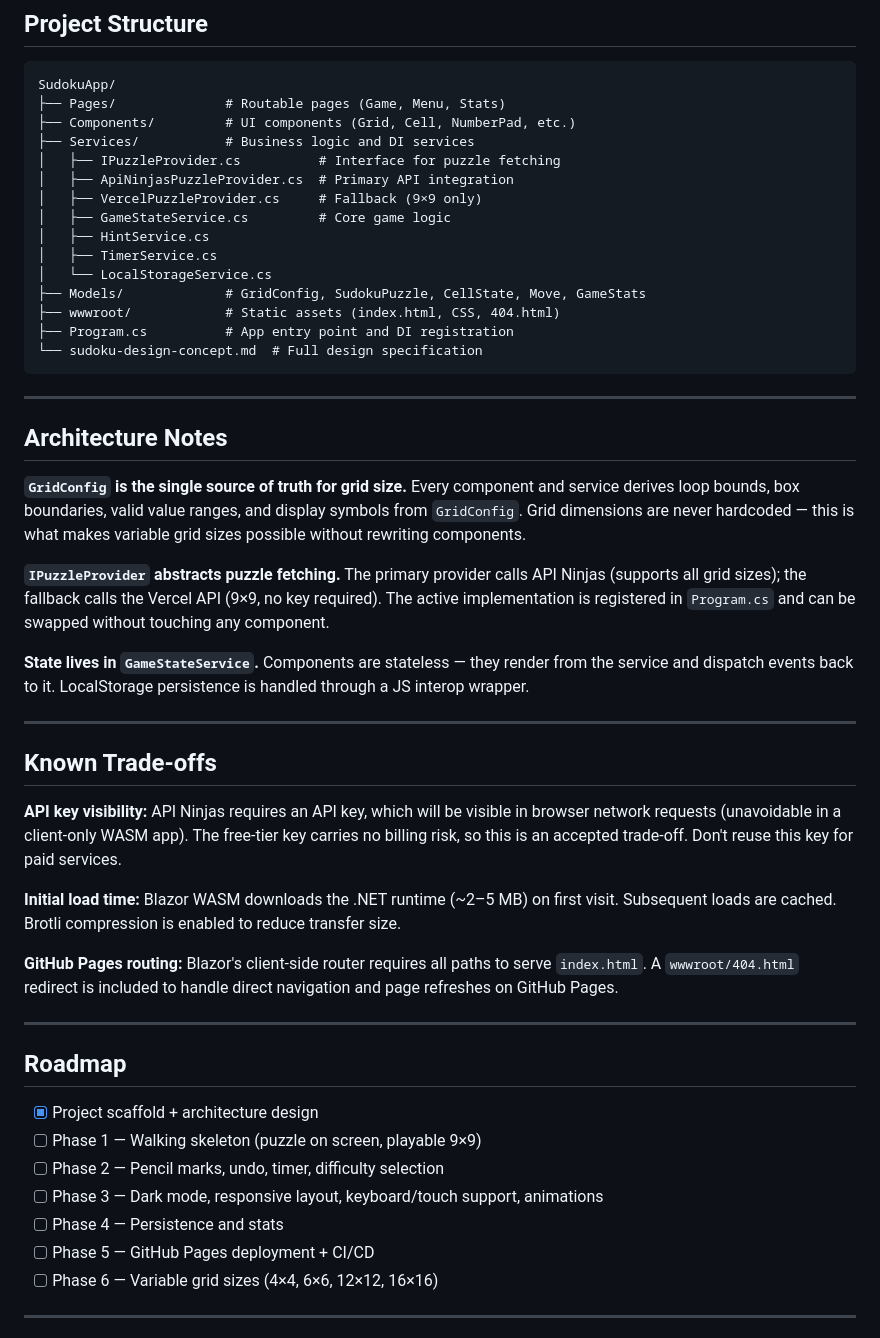
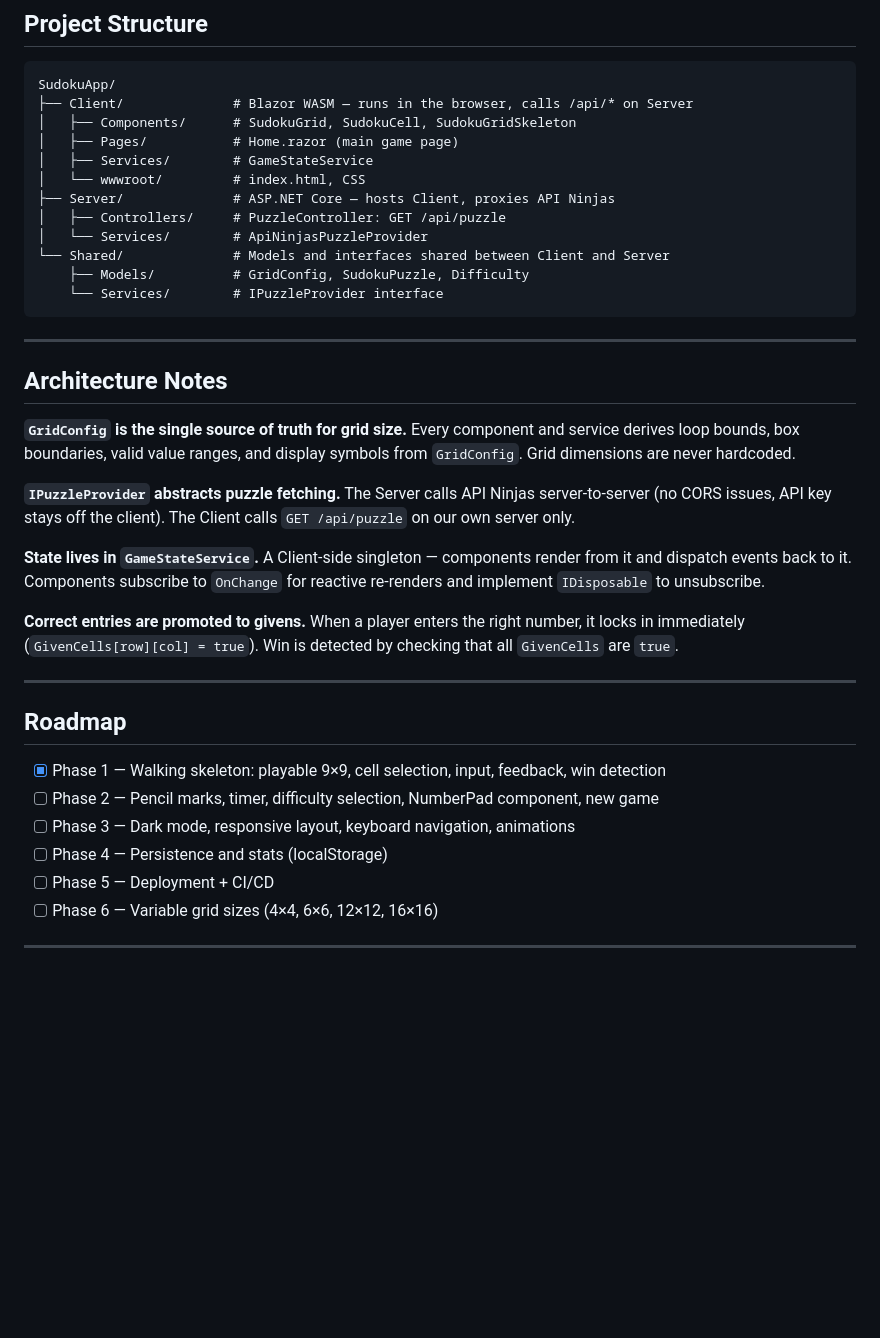
Before and after one commit to rsprague216/Sudoku_App, a Markdown page: README.md, the part around one of its changes. Rendered like a GitHub page; blank space fills up the shorter version.

````diff
--- a/README.md
+++ b/README.md
@@ -68,52 +71,40 @@ dotnet publish          # Output static files to wwwroot/
 
 ```
 SudokuApp/
-├── Pages/              # Routable pages (Game, Menu, Stats)
-├── Components/         # UI components (Grid, Cell, NumberPad, etc.)
-├── Services/           # Business logic and DI services
-│   ├── IPuzzleProvider.cs          # Interface for puzzle fetching
-│   ├── ApiNinjasPuzzleProvider.cs  # Primary API integration
-│   ├── VercelPuzzleProvider.cs     # Fallback (9×9 only)
-│   ├── GameStateService.cs         # Core game logic
-│   ├── HintService.cs
-│   ├── TimerService.cs
-│   └── LocalStorageService.cs
-├── Models/             # GridConfig, SudokuPuzzle, CellState, Move, GameStats
-├── wwwroot/            # Static assets (index.html, CSS, 404.html)
-├── Program.cs          # App entry point and DI registration
-└── sudoku-design-concept.md  # Full design specification
+├── Client/              # Blazor WASM — runs in the browser, calls /api/* on Server
+│   ├── Components/      # SudokuGrid, SudokuCell, SudokuGridSkeleton
+│   ├── Pages/           # Home.razor (main game page)
+│   ├── Services/        # GameStateService
+│   └── wwwroot/         # index.html, CSS
+├── Server/              # ASP.NET Core — hosts Client, proxies API Ninjas
+│   ├── Controllers/     # PuzzleController: GET /api/puzzle
+│   └── Services/        # ApiNinjasPuzzleProvider
+└── Shared/              # Models and interfaces shared between Client and Server
+    ├── Models/          # GridConfig, SudokuPuzzle, Difficulty
+    └── Services/        # IPuzzleProvider interface
 ```
 
 ---
 
 ## Architecture Notes
 
-**`GridConfig` is the single source of truth for grid size.** Every component and service derives loop bounds, box boundaries, valid value ranges, and display symbols from `GridConfig`. Grid dimensions are never hardcoded — this is what makes variable grid sizes possible without rewriting components.
+**`GridConfig` is the single source of truth for grid size.** Every component and service derives loop bounds, box boundaries, valid value ranges, and display symbols from `GridConfig`. Grid dimensions are never hardcoded.
 
-**`IPuzzleProvider` abstracts puzzle fetching.** The primary provider calls API Ninjas (supports all grid sizes); the fallback calls the Vercel API (9×9, no key required). The active implementation is registered in `Program.cs` and can be swapped without touching any component.
+**`IPuzzleProvider` abstracts puzzle fetching.** The Server calls API Ninjas server-to-server (no CORS issues, API key stays off the client). The Client calls `GET /api/puzzle` on our own server only.
 
-**State lives in `GameStateService`.** Components are stateless — they render from the service and dispatch events back to it. LocalStorage persistence is handled through a JS interop wrapper.
+**State lives in `GameStateService`.** A Client-side singleton — components render from it and dispatch events back to it. Components subscribe to `OnChange` for reactive re-renders and implement `IDisposable` to unsubscribe.
 
----
-
-## Known Trade-offs
-
-**API key visibility:** API Ninjas requires an API key, which will be visible in browser network requests (unavoidable in a client-only WASM app). The free-tier key carries no billing risk, so this is an accepted trade-off. Don't reuse this key for paid services.
-
-**Initial load time:** Blazor WASM downloads the .NET runtime (~2–5 MB) on first visit. Subsequent loads are cached. Brotli compression is enabled to reduce transfer size.
-
-**GitHub Pages routing:** Blazor's client-side router requires all paths to serve `index.html`. A `wwwroot/404.html` redirect is included to handle direct navigation and page refreshes on GitHub Pages.
+**Correct entries are promoted to givens.** When a player enters the right number, it locks in immediately (`GivenCells[row][col] = true`). Win is detected by checking that all `GivenCells` are `true`.
 
 ---
 
 ## Roadmap
 
-- [x] Project scaffold + architecture design
-- [ ] Phase 1 — Walking skeleton (puzzle on screen, playable 9×9)
-- [ ] Phase 2 — Pencil marks, undo, timer, difficulty selection
-- [ ] Phase 3 — Dark mode, responsive layout, keyboard/touch support, animations
-- [ ] Phase 4 — Persistence and stats
-- [ ] Phase 5 — GitHub Pages deployment + CI/CD
+- [x] Phase 1 — Walking skeleton: playable 9×9, cell selection, input, feedback, win detection
+- [ ] Phase 2 — Pencil marks, timer, difficulty selection, NumberPad component, new game
+- [ ] Phase 3 — Dark mode, responsive layout, keyboard navigation, animations
+- [ ] Phase 4 — Persistence and stats (localStorage)
+- [ ] Phase 5 — Deployment + CI/CD
 - [ ] Phase 6 — Variable grid sizes (4×4, 6×6, 12×12, 16×16)
 
 ---
````
Also changed, not shown: other parts of README.md (+29 -26 lines).
